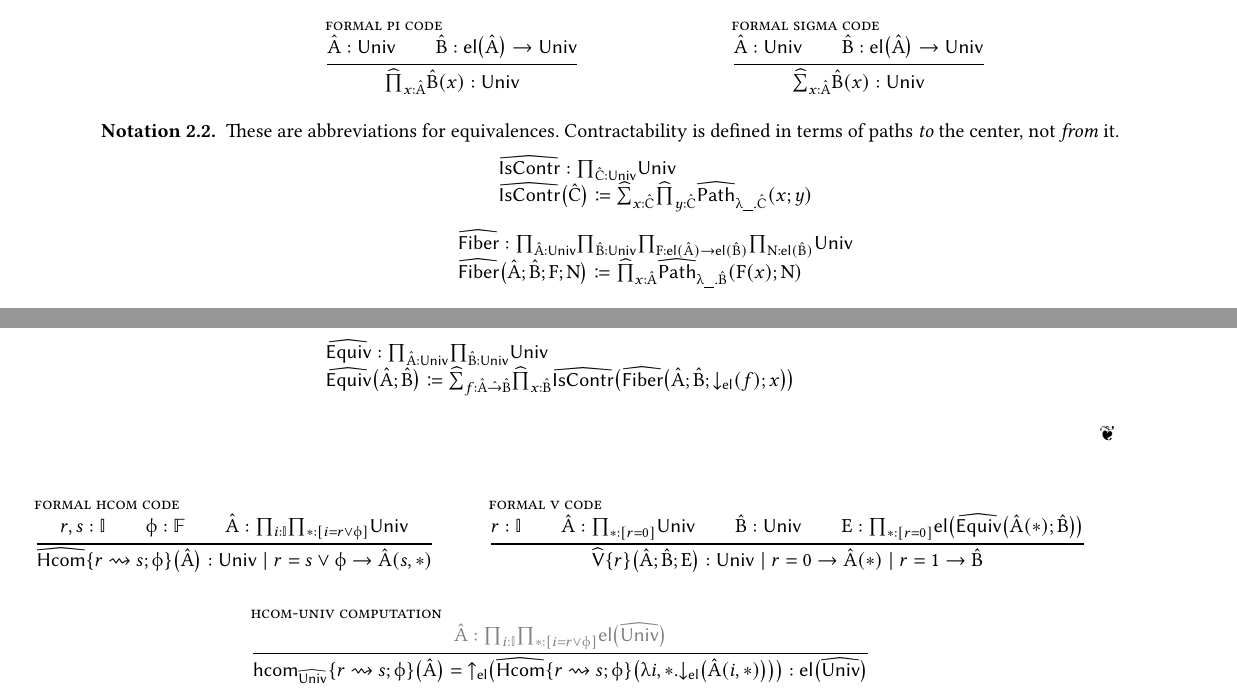
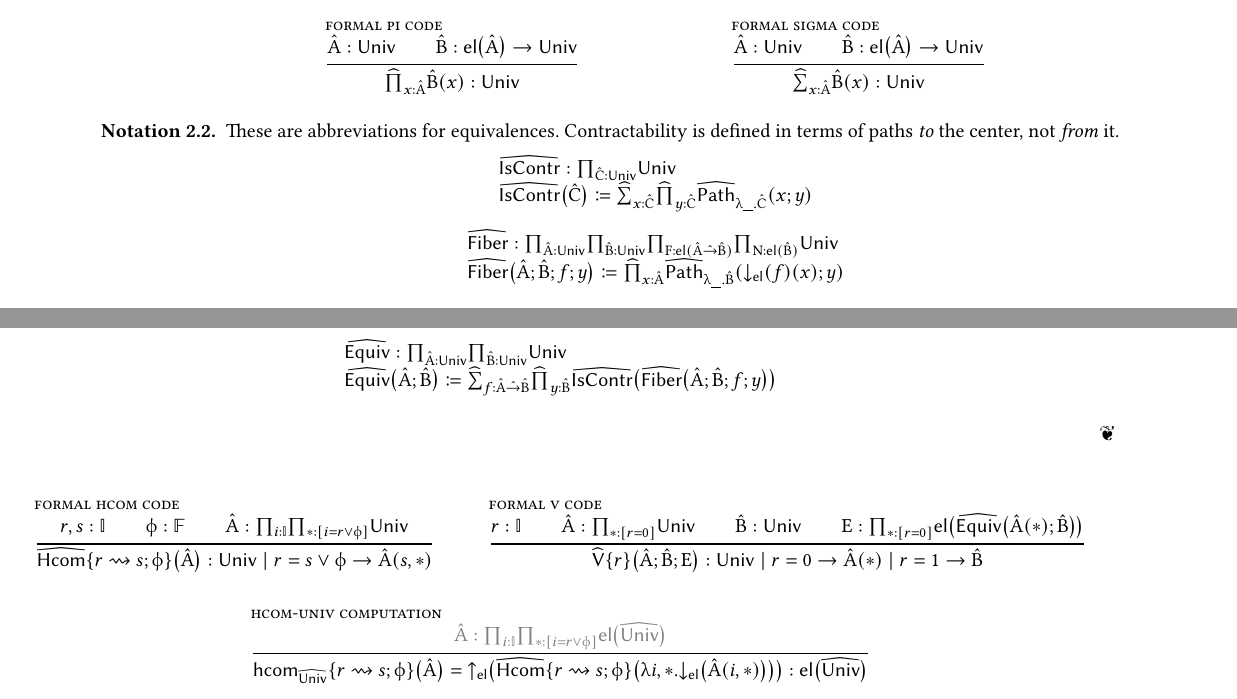
Before and after one commit to RedPRL/cooltt, a LaTeX paper (doc/kan.tex): two parts of pages 2 and 3 of 5, joined at a grey line, cut so that both start at the same text. Compiled offline with pdfLaTeX.

Commit message:
Tweak the defs more.

```diff
--- a/doc/kan.tex
+++ b/doc/kan.tex
@@ -61,6 +61,7 @@
 \NewDocumentCommand\TpPrf{m}{\brk{#1}}
 \NewDocumentCommand\TpEl{m}{\mathsf{el}\prn{#1}}
 \NewDocumentCommand\TpUniv{}{\mathsf{Univ}}
+\NewDocumentCommand\CodeTo{}{\mathbin{\hat{\to}}}
 \NewDocumentCommand\CodeProd{mm}{
   {\widehat{\textstyle\prod}}_{#1}#2
 }
@@ -333,8 +334,8 @@ in order to isolate the interesting parts of the Kan structure.
   \]
   \[
     \begin{array}{l}
-      \CodeFiber : \Prod{\Code{A}:\TpUniv}{\Prod{\Code{B}:\TpUniv}{\Prod{F:\TpEl{\Code{A}} \to \TpEl{\Code{B}}}{\Prod{N:\TpEl{\Code{B}}}{\TpUniv}}}}\\
-      \CodeFiber{\Code{A}}{\Code{B}}{F}{N} \coloneq \CodeProd{x:\Code{A}}{\CodePath{\lambda\Dummy.\Code{B}}{F\prn{x}}{N}}
+      \CodeFiber : \Prod{\Code{A}:\TpUniv}{\Prod{\Code{B}:\TpUniv}{\Prod{F:\TpEl{\Code{A}\CodeTo\Code{B}}}{\Prod{N:\TpEl{\Code{B}}}{\TpUniv}}}}\\
+      \CodeFiber{\Code{A}}{\Code{B}}{f}{y} \coloneq \CodeProd{x:\Code{A}}{\CodePath{\lambda\Dummy.\Code{B}}{\ElOut{f}\prn{x}}{y}}
     \end{array}
   \]
   \[
@@ -342,10 +343,10 @@ in order to isolate the interesting parts of the Kan structure.
       \CodeEquiv : \Prod{\Code{A}:\TpUniv}{\Prod{\Code{B}:\TpUniv}{\TpUniv}}\\
       \CodeEquiv{\Code{A}}{\Code{B}} \coloneq
       \CodeSum{
-        f:\Code{A}\mathrel{\hat{\to}}\Code{B}
+        f:\Code{A}\CodeTo\Code{B}
       }{
-        \CodeProd{x:\Code{B}}{
-          \CodeIsContr{\CodeFiber{\Code{A}}{\Code{B}}{\ElOut{f}}{x}}
+        \CodeProd{y:\Code{B}}{
+          \CodeIsContr{\CodeFiber{\Code{A}}{\Code{B}}{f}{y}}
         }
       }
     \end{array}
```
